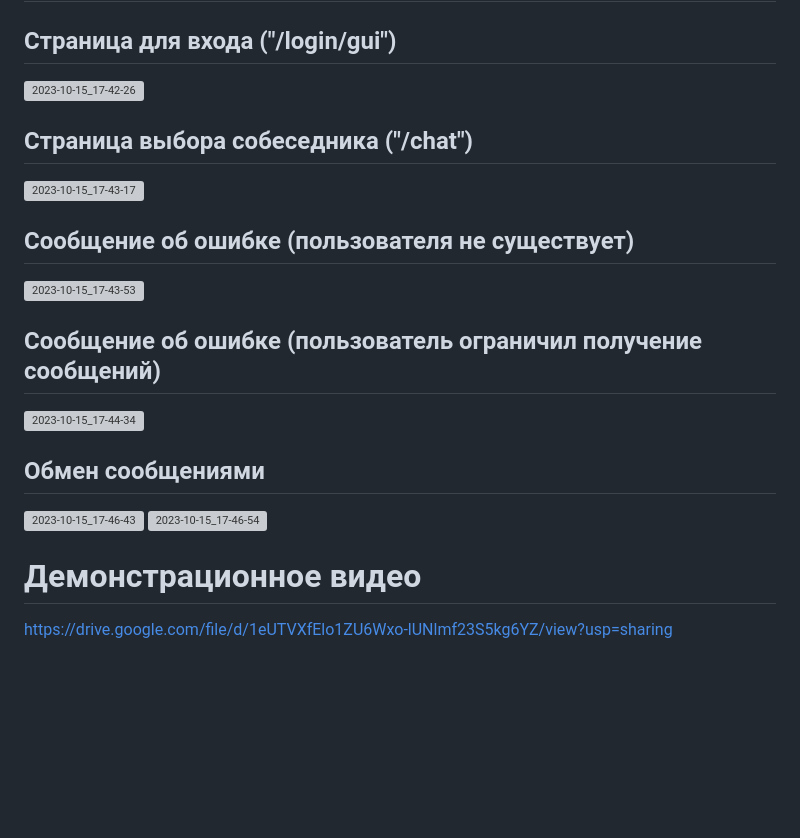
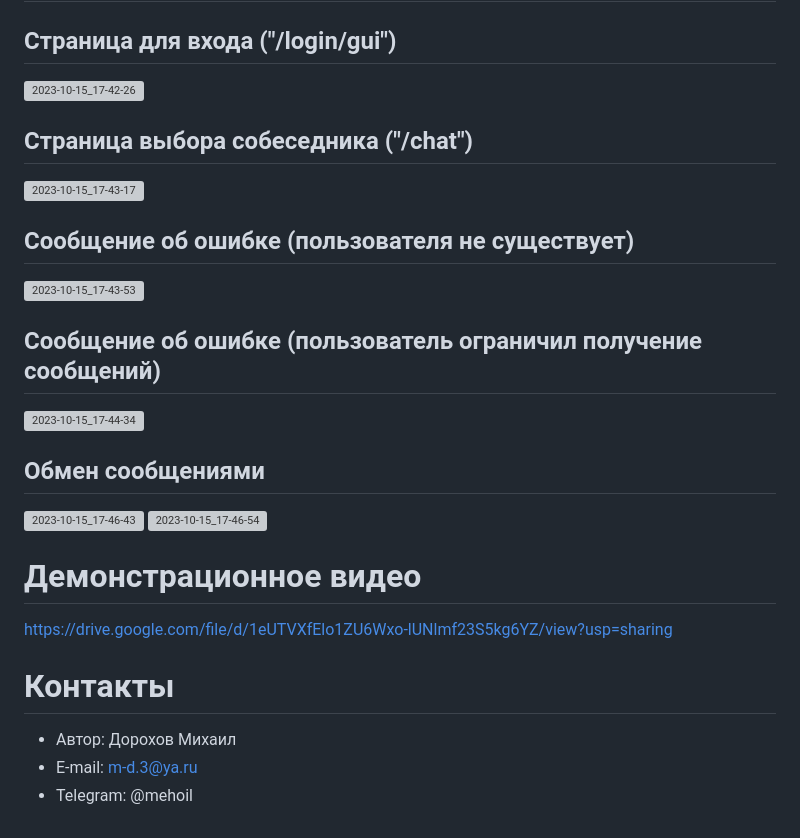
Before and after one commit to MehoiLs/relex-messenger, a Markdown page: README.md, the part around one of its changes. GitHub-like rendering; blank space fills up the shorter version; grey boxes are pictures that could not be loaded.

```diff
--- a/README.md
+++ b/README.md
@@ -519,3 +521,9 @@ Authorization: Bearer <token>
 
 # Демонстрационное видео
 https://drive.google.com/file/d/1eUTVXfElo1ZU6Wxo-lUNlmf23S5kg6YZ/view?usp=sharing
+
+
+# Контакты
+* Автор: Дорохов Михаил
+* E-mail: m-d.3@ya.ru
+* Telegram: @mehoil
```
Also changed, not shown: other parts of README.md (+16 -14 lines).
